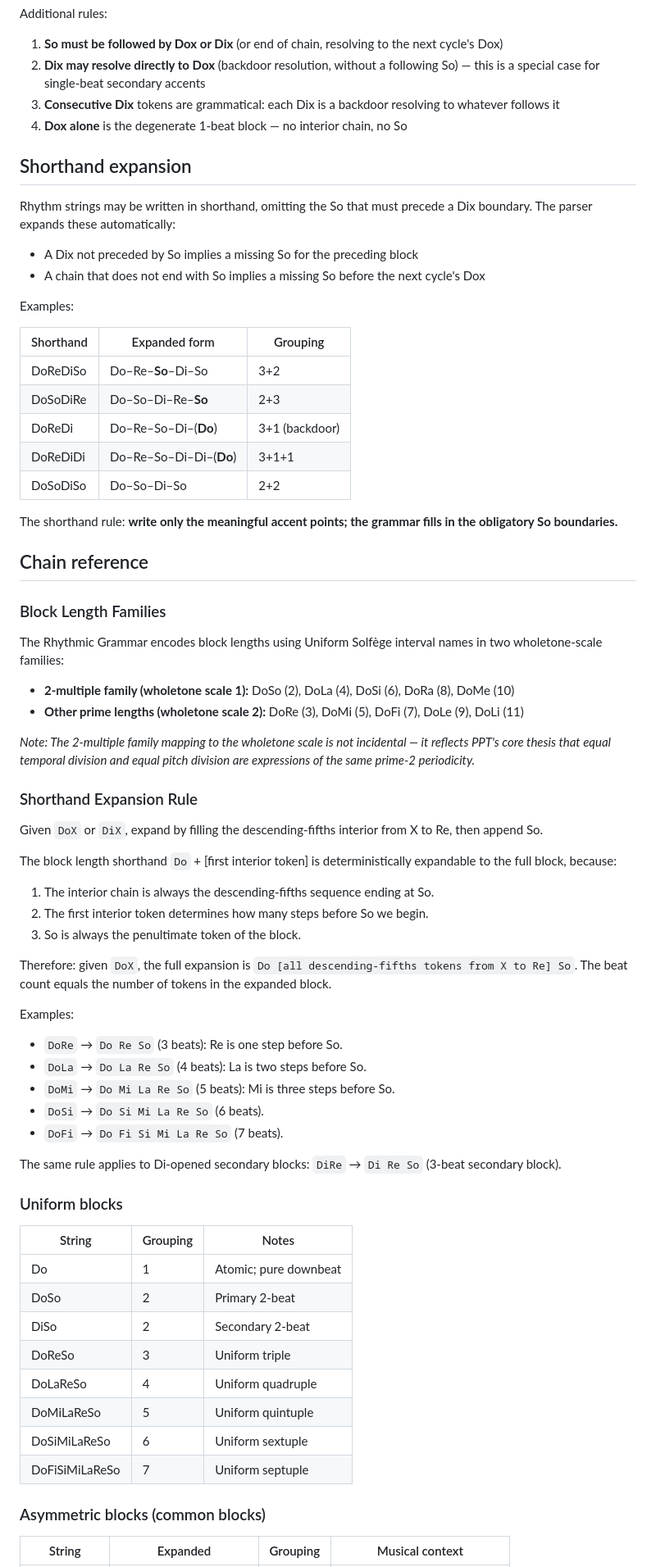
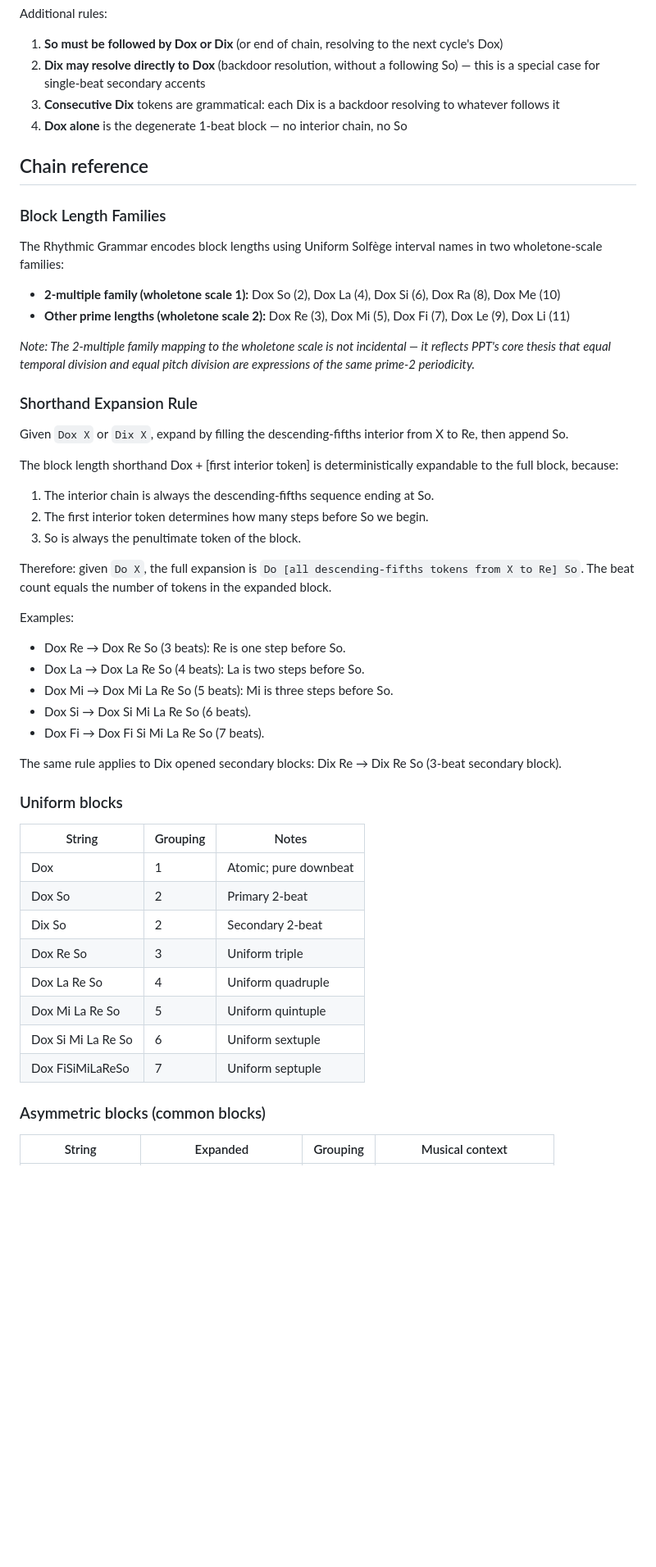
Before and after one commit to sharimchua/prime-period-theory, a Markdown page: okf/related/rhythmic-grammar.md, the part around one of its changes. Shown at 82% size. Rendered like a GitHub page; blank space fills up the shorter version.

Commit message:
fix: update terminology to replace 'Do' with 'Dox' in rhythmic grammar documentation

```diff
--- a/okf/related/rhythmic-grammar.md
+++ b/okf/related/rhythmic-grammar.md
@@ -146,76 +146,54 @@ Additional rules:
    to whatever follows it
 4. **Dox alone** is the degenerate 1-beat block — no interior chain, no <span class="solfege">So</span>
 
-## Shorthand expansion
-
-Rhythm strings may be written in shorthand, omitting the <span class="solfege">So</span> that must
-precede a Dix boundary. The parser expands these automatically:
-
-- A Dix not preceded by <span class="solfege">So</span> implies a missing <span class="solfege">So</span> for the preceding block
-- A chain that does not end with <span class="solfege">So</span> implies a missing <span class="solfege">So</span> before the
-  next cycle's Dox
-
-Examples:
-
-| Shorthand   | Expanded form         | Grouping |
-| ----------- | --------------------- | -------- |
-| DoReDiSo    | Do–Re–**So**–Di–So    | 3+2      |
-| DoSoDiRe    | Do–So–Di–Re–**So**    | 2+3      |
-| DoReDi      | Do–Re–So–Di–(**Do**) | 3+1 (backdoor) |
-| DoReDiDi    | Do–Re–So–Di–Di–(**Do**) | 3+1+1  |
-| DoSoDiSo    | Do–So–Di–So           | 2+2      |
-
-The shorthand rule: **write only the meaningful accent points; the grammar
-fills in the obligatory So boundaries.**
-
 ## Chain reference
 
 ### Block Length Families
 
 The Rhythmic Grammar encodes block lengths using Uniform Solfège interval names in two wholetone-scale families:
 
-- **2-multiple family (wholetone scale 1):** DoSo (2), DoLa (4), DoSi (6), DoRa (8), DoMe (10)
-- **Other prime lengths (wholetone scale 2):** DoRe (3), DoMi (5), DoFi (7), DoLe (9), DoLi (11)
+- **2-multiple family (wholetone scale 1):** Dox So (2), Dox La (4), Dox Si (6), Dox Ra (8), Dox Me (10)
+- **Other prime lengths (wholetone scale 2):** Dox Re (3), Dox Mi (5), Dox Fi (7), Dox Le (9), Dox Li (11)
 
 *Note: The 2-multiple family mapping to the wholetone scale is not incidental — it reflects PPT's core thesis that equal temporal division and equal pitch division are expressions of the same prime-2 periodicity.*
 
 ### Shorthand Expansion Rule
 
-Given `DoX` or `DiX`, expand by filling the descending-fifths interior from X to Re, then append So.
+Given `Dox X` or `Dix X`, expand by filling the descending-fifths interior from X to Re, then append So.
 
-The block length shorthand `Do` + [first interior token] is deterministically
+The block length shorthand Dox + [first interior token] is deterministically
 expandable to the full block, because:
 
 1. The interior chain is always the descending-fifths sequence ending at So.
 2. The first interior token determines how many steps before So we begin.
 3. So is always the penultimate token of the block.
 
-Therefore: given `DoX`, the full expansion is `Do [all descending-fifths
+Therefore: given `Do X`, the full expansion is `Do [all descending-fifths
 tokens from X to Re] So`. The beat count equals the number of tokens in
 the expanded block.
 
 Examples:
-- `DoRe` → `Do Re So` (3 beats): Re is one step before So.
-- `DoLa` → `Do La Re So` (4 beats): La is two steps before So.
-- `DoMi` → `Do Mi La Re So` (5 beats): Mi is three steps before So.
-- `DoSi` → `Do Si Mi La Re So` (6 beats).
-- `DoFi` → `Do Fi Si Mi La Re So` (7 beats).
+- Dox Re → Dox Re So (3 beats): Re is one step before So.
+- Dox La → Dox La Re So (4 beats): La is two steps before So.
+- Dox Mi → Dox Mi La Re So (5 beats): Mi is three steps before So.
+- Dox Si → Dox Si Mi La Re So (6 beats).
+- Dox Fi → Dox Fi Si Mi La Re So (7 beats).
 
-The same rule applies to Di-opened secondary blocks: `DiRe` → `Di Re So`
+The same rule applies to Dix opened secondary blocks: Dix Re → Dix Re So
 (3-beat secondary block).
 
 ### Uniform blocks
 
 | String        | Grouping | Notes                        |
 | ------------- | -------- | ---------------------------- |
-| Do            | 1        | Atomic; pure downbeat        |
-| DoSo          | 2        | Primary 2-beat               |
-| DiSo          | 2        | Secondary 2-beat             |
-| DoReSo        | 3        | Uniform triple               |
-| DoLaReSo      | 4        | Uniform quadruple            |
-| DoMiLaReSo    | 5        | Uniform quintuple            |
-| DoSiMiLaReSo  | 6        | Uniform sextuple             |
-| DoFiSiMiLaReSo | 7       | Uniform septuple             |
+| Dox            | 1        | Atomic; pure downbeat        |
+| Dox So          | 2        | Primary 2-beat               |
+| Dix So          | 2        | Secondary 2-beat             |
+| Dox Re So        | 3        | Uniform triple               |
+| Dox La Re So      | 4        | Uniform quadruple            |
+| Dox Mi La Re So    | 5        | Uniform quintuple            |
+| Dox Si Mi La Re So  | 6        | Uniform sextuple             |
+| Dox FiSiMiLaReSo | 7       | Uniform septuple             |
 
 ### Asymmetric blocks (common blocks)
 
```
Also changed, not shown: other parts of okf/related/rhythmic-grammar.md (+32 -36 lines).
